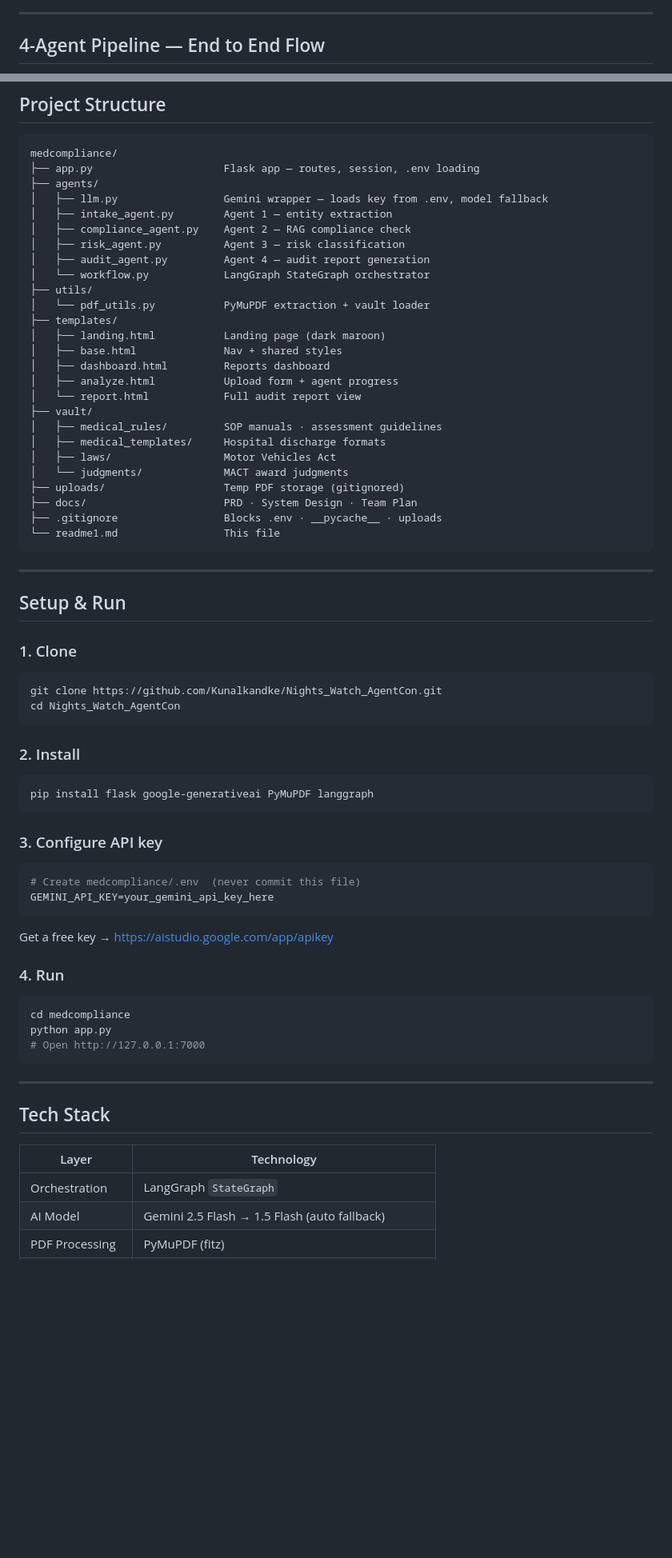
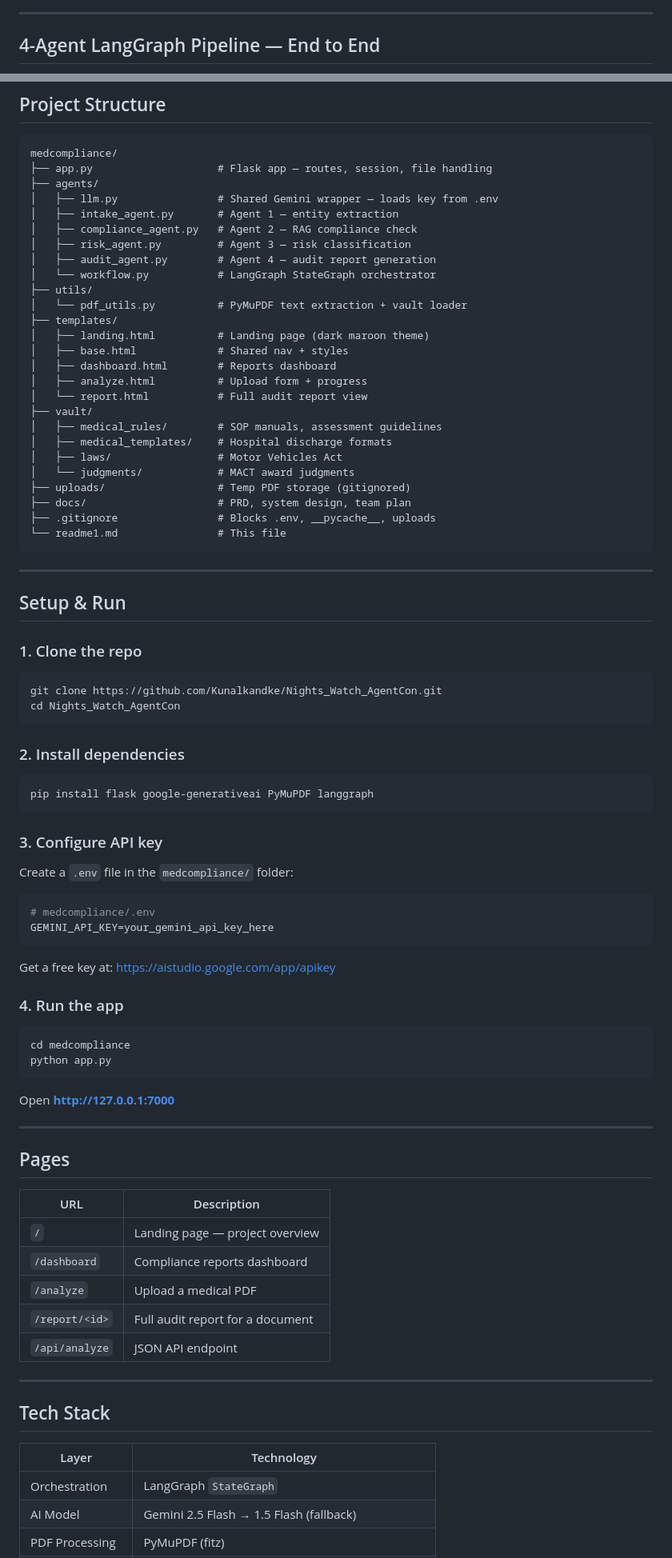
Before and after one commit to Kunalkandke/Nights_Watch_AgentCon, a Markdown page: README.md, 2 parts joined by grey strips. Shown at 80% size. Rendered like a GitHub page; blank space fills up the shorter version.

Commit message:
Improve README content and structure
Refine problem statement and enhance architecture overview in README. Update agent descriptions and project structure for clarity.

````diff
--- a/README.md
+++ b/README.md
@@ -52,7 +34,7 @@ graph TB
 
 ---
 
-## 4-Agent Pipeline — End to End Flow
+## 4-Agent LangGraph Pipeline — End to End
 
 ```mermaid
 flowchart TD
@@ -315,61 +343,75 @@ graph LR
 
 ```
 medcompliance/
-├── app.py                     Flask app — routes, session, .env loading
+├── app.py                    # Flask app — routes, session, file handling
 ├── agents/
-│   ├── llm.py                 Gemini wrapper — loads key from .env, model fallback
-│   ├── intake_agent.py        Agent 1 — entity extraction
-│   ├── compliance_agent.py    Agent 2 — RAG compliance check
-│   ├── risk_agent.py          Agent 3 — risk classification
-│   ├── audit_agent.py         Agent 4 — audit report generation
-│   └── workflow.py            LangGraph StateGraph orchestrator
+│   ├── llm.py                # Shared Gemini wrapper — loads key from .env
+│   ├── intake_agent.py       # Agent 1 — entity extraction
+│   ├── compliance_agent.py   # Agent 2 — RAG compliance check
+│   ├── risk_agent.py         # Agent 3 — risk classification
+│   ├── audit_agent.py        # Agent 4 — audit report generation
+│   └── workflow.py           # LangGraph StateGraph orchestrator
 ├── utils/
-│   └── pdf_utils.py           PyMuPDF extraction + vault loader
+│   └── pdf_utils.py          # PyMuPDF text extraction + vault loader
 ├── templates/
-│   ├── landing.html           Landing page (dark maroon)
-│   ├── base.html              Nav + shared styles
-│   ├── dashboard.html         Reports dashboard
-│   ├── analyze.html           Upload form + agent progress
-│   └── report.html            Full audit report view
+│   ├── landing.html          # Landing page (dark maroon theme)
+│   ├── base.html             # Shared nav + styles
+│   ├── dashboard.html        # Reports dashboard
+│   ├── analyze.html          # Upload form + progress
+│   └── report.html           # Full audit report view
 ├── vault/
-│   ├── medical_rules/         SOP manuals · assessment guidelines
-│   ├── medical_templates/     Hospital discharge formats
-│   ├── laws/                  Motor Vehicles Act
-│   └── judgments/             MACT award judgments
-├── uploads/                   Temp PDF storage (gitignored)
-├── docs/                      PRD · System Design · Team Plan
-├── .gitignore                 Blocks .env · __pycache__ · uploads
-└── readme1.md                 This file
+│   ├── medical_rules/        # SOP manuals, assessment guidelines
+│   ├── medical_templates/    # Hospital discharge formats
+│   ├── laws/                 # Motor Vehicles Act
+│   └── judgments/            # MACT award judgments
+├── uploads/                  # Temp PDF storage (gitignored)
+├── docs/                     # PRD, system design, team plan
+├── .gitignore                # Blocks .env, __pycache__, uploads
+└── readme1.md                # This file
 ```
 
 ---
 
 ## Setup & Run
 
-### 1. Clone
+### 1. Clone the repo
 ```bash
 git clone https://github.com/Kunalkandke/Nights_Watch_AgentCon.git
 cd Nights_Watch_AgentCon
 ```
 
-### 2. Install
+### 2. Install dependencies
 ```bash
 pip install flask google-generativeai PyMuPDF langgraph
 ```
 
 ### 3. Configure API key
+Create a `.env` file in the `medcompliance/` folder:
 ```bash
-# Create medcompliance/.env  (never commit this file)
+# medcompliance/.env
 GEMINI_API_KEY=your_gemini_api_key_here
 ```
-Get a free key → https://aistudio.google.com/app/apikey
+Get a free key at: https://aistudio.google.com/app/apikey
 
-### 4. Run
+### 4. Run the app
 ```bash
 cd medcompliance
 python app.py
-# Open http://127.0.0.1:7000
 ```
+
+Open **http://127.0.0.1:7000**
+
+---
+
+## Pages
+
+| URL | Description |
+|---|---|
+| `/` | Landing page — project overview |
+| `/dashboard` | Compliance reports dashboard |
+| `/analyze` | Upload a medical PDF |
+| `/report/<id>` | Full audit report for a document |
+| `/api/analyze` | JSON API endpoint |
 
 ---
 
@@ -378,5 +420,5 @@ python app.py
 | Layer | Technology |
 |---|---|
 | Orchestration | LangGraph `StateGraph` |
-| AI Model | Gemini 2.5 Flash → 1.5 Flash (auto fallback) |
+| AI Model | Gemini 2.5 Flash → 1.5 Flash (fallback) |
 | PDF Processing | PyMuPDF (fitz) |
````
Also changed, not shown: other parts of README.md (+247 -217 lines).
